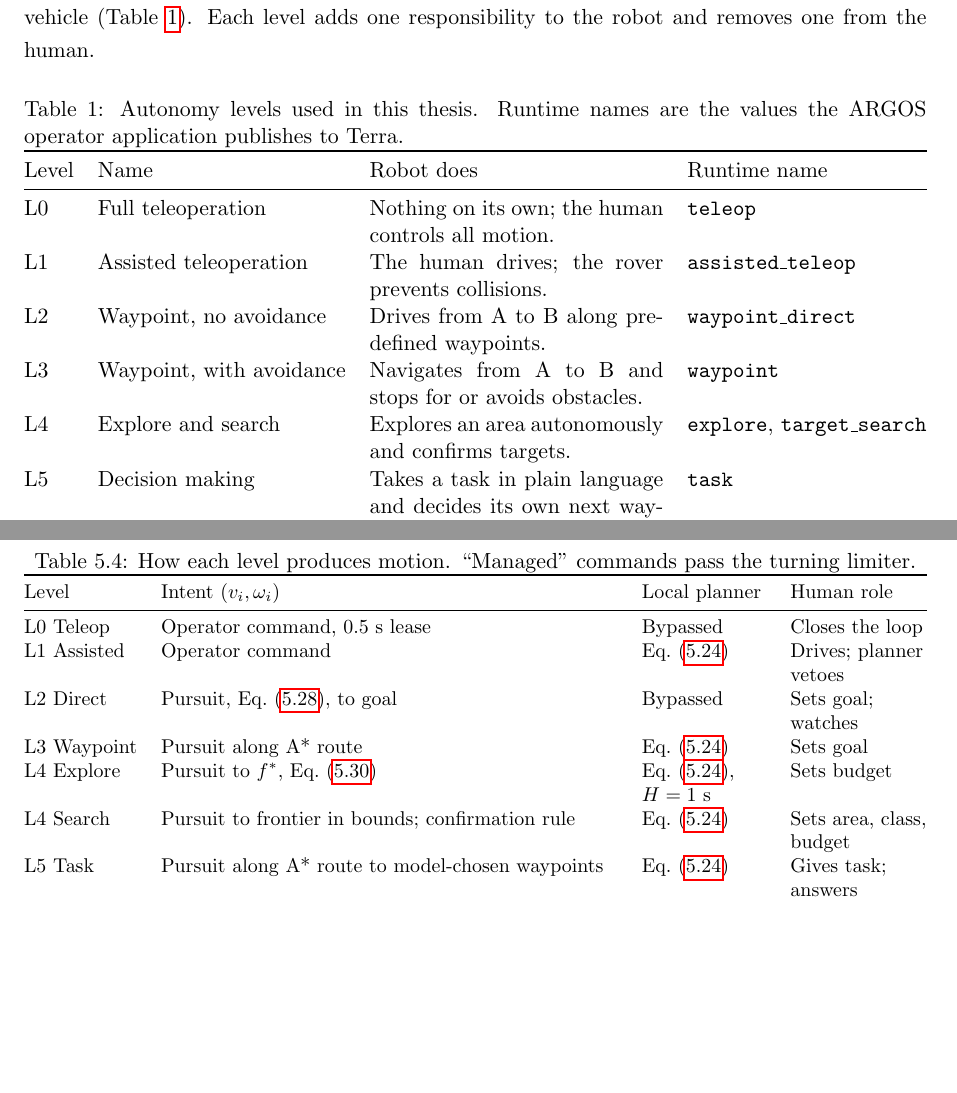
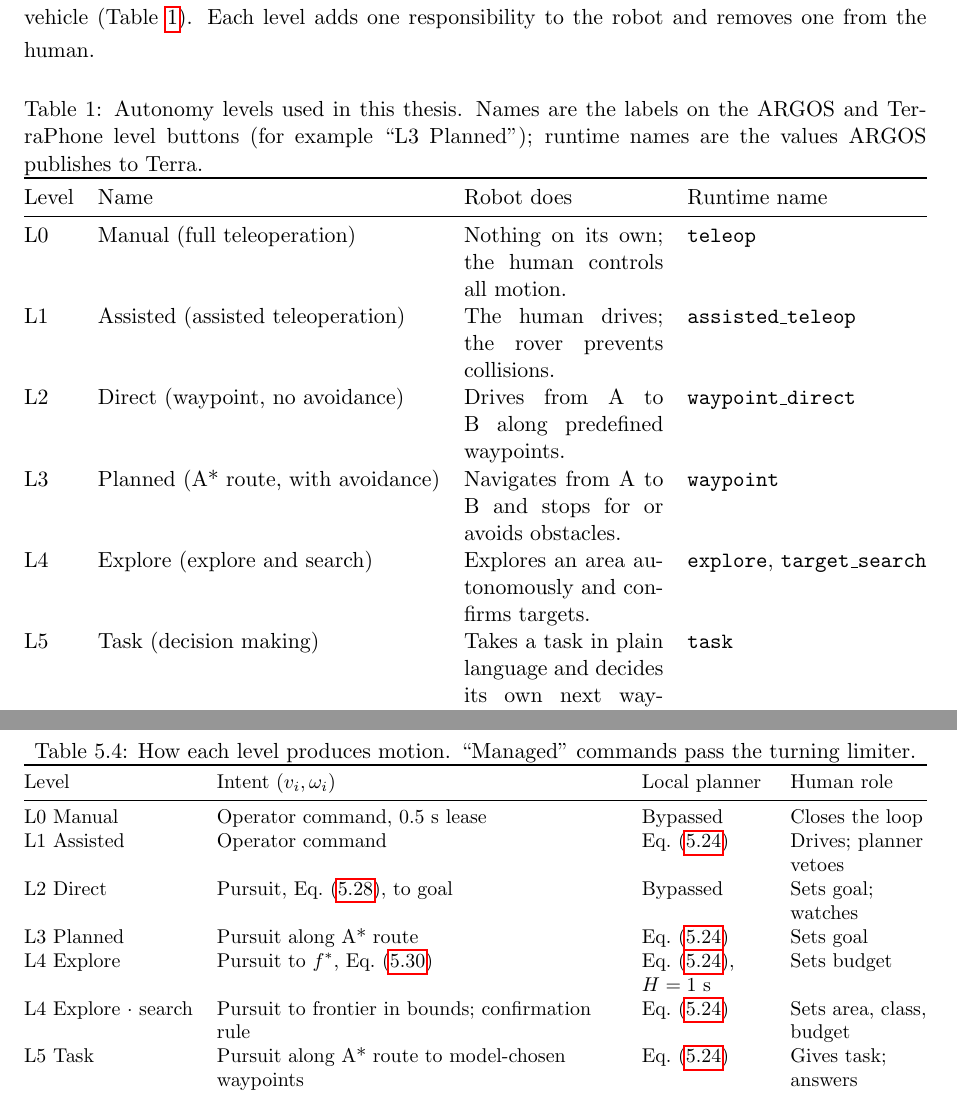
Before and after one commit to Super-Yojan/Masters-Thesis, a LaTeX thesis (thesis/thesis_draft.tex, which reads thesis/chapters/ch5_autonomy.tex, thesis/chapters/introduction.tex): two parts of pages 7 and 57 of 95, joined at a grey line, cut so that both start at the same text, the shorter picture padded with empty space. Compiled offline with pdfLaTeX.

Commit message:
Use the agreed level names (L3 Planned) in the level tables
Matches the ARGOS and TerraPhone buttons (Super-Yojan/ARGOS#112).

Co-Authored-By: Claude Opus 5.5 <noreply@anthropic.com>
Claude-Session: https://claude.ai/code/session_019pVBoaKz2QbEHgXwCLmmkt

```diff
--- a/thesis/chapters/ch5_autonomy.tex
+++ b/thesis/chapters/ch5_autonomy.tex
@@ -600,12 +600,12 @@ Deciding what the \emph{fleet} needs, the original meaning of the level, is not
 \toprule
 Level & Intent $(v_i, \omega_i)$ & Local planner & Human role \\
 \midrule
-L0 Teleop & Operator command, 0.5~s lease & Bypassed & Closes the loop \\
+L0 Manual & Operator command, 0.5~s lease & Bypassed & Closes the loop \\
 L1 Assisted & Operator command & Eq.~\eqref{eq:planner-cost} & Drives; planner vetoes \\
 L2 Direct & Pursuit, Eq.~\eqref{eq:pursuit}, to goal & Bypassed & Sets goal; watches \\
-L3 Waypoint & Pursuit along A* route & Eq.~\eqref{eq:planner-cost} & Sets goal \\
+L3 Planned & Pursuit along A* route & Eq.~\eqref{eq:planner-cost} & Sets goal \\
 L4 Explore & Pursuit to $f^\ast$, Eq.~\eqref{eq:frontier} & Eq.~\eqref{eq:planner-cost}, $H = 1$~s & Sets budget \\
-L4 Search & Pursuit to frontier in bounds; confirmation rule & Eq.~\eqref{eq:planner-cost} & Sets area, class, budget \\
+L4 Explore $\cdot$ search & Pursuit to frontier in bounds; confirmation rule & Eq.~\eqref{eq:planner-cost} & Sets area, class, budget \\
 L5 Task & Pursuit along A* route to model-chosen waypoints & Eq.~\eqref{eq:planner-cost} & Gives task; answers questions \\
 \bottomrule
 \end{tabularx}
--- a/thesis/chapters/introduction.tex
+++ b/thesis/chapters/introduction.tex
@@ -48,18 +48,18 @@ Each level adds one responsibility to the robot and removes one from the human.
 
 \begin{table}[ht]
 \centering
-\caption{Autonomy levels used in this thesis. Runtime names are the values the ARGOS operator application publishes to Terra.}
+\caption{Autonomy levels used in this thesis. Names are the labels on the ARGOS and TerraPhone level buttons (for example ``L3 Planned''); runtime names are the values ARGOS publishes to Terra.}
 \label{tab:intro-levels}
 \begin{tabularx}{\textwidth}{@{}l l X l@{}}
 \toprule
 Level & Name & Robot does & Runtime name \\
 \midrule
-L0 & Full teleoperation & Nothing on its own; the human controls all motion. & \texttt{teleop} \\
-L1 & Assisted teleoperation & The human drives; the rover prevents collisions. & \texttt{assisted\_teleop} \\
-L2 & Waypoint, no avoidance & Drives from A to B along predefined waypoints. & \texttt{waypoint\_direct} \\
-L3 & Waypoint, with avoidance & Navigates from A to B and stops for or avoids obstacles. & \texttt{waypoint} \\
-L4 & Explore and search & Explores an area autonomously and confirms targets. & \texttt{explore}, \texttt{target\_search} \\
-L5 & Decision making & Takes a task in plain language and decides its own next waypoints; fleet-level decisions remain future work. & \texttt{task} \\
+L0 & Manual (full teleoperation) & Nothing on its own; the human controls all motion. & \texttt{teleop} \\
+L1 & Assisted (assisted teleoperation) & The human drives; the rover prevents collisions. & \texttt{assisted\_teleop} \\
+L2 & Direct (waypoint, no avoidance) & Drives from A to B along predefined waypoints. & \texttt{waypoint\_direct} \\
+L3 & Planned (A* route, with avoidance) & Navigates from A to B and stops for or avoids obstacles. & \texttt{waypoint} \\
+L4 & Explore (explore and search) & Explores an area autonomously and confirms targets. & \texttt{explore}, \texttt{target\_search} \\
+L5 & Task (decision making) & Takes a task in plain language and decides its own next waypoints; fleet-level decisions remain future work. & \texttt{task} \\
 \bottomrule
 \end{tabularx}
 \end{table}
```
Also changed, not shown: papers/paper4-terra-system/main.tex (+1 -1 lines), thesis/chapters/ch1_background.tex (+1 -1 lines).
